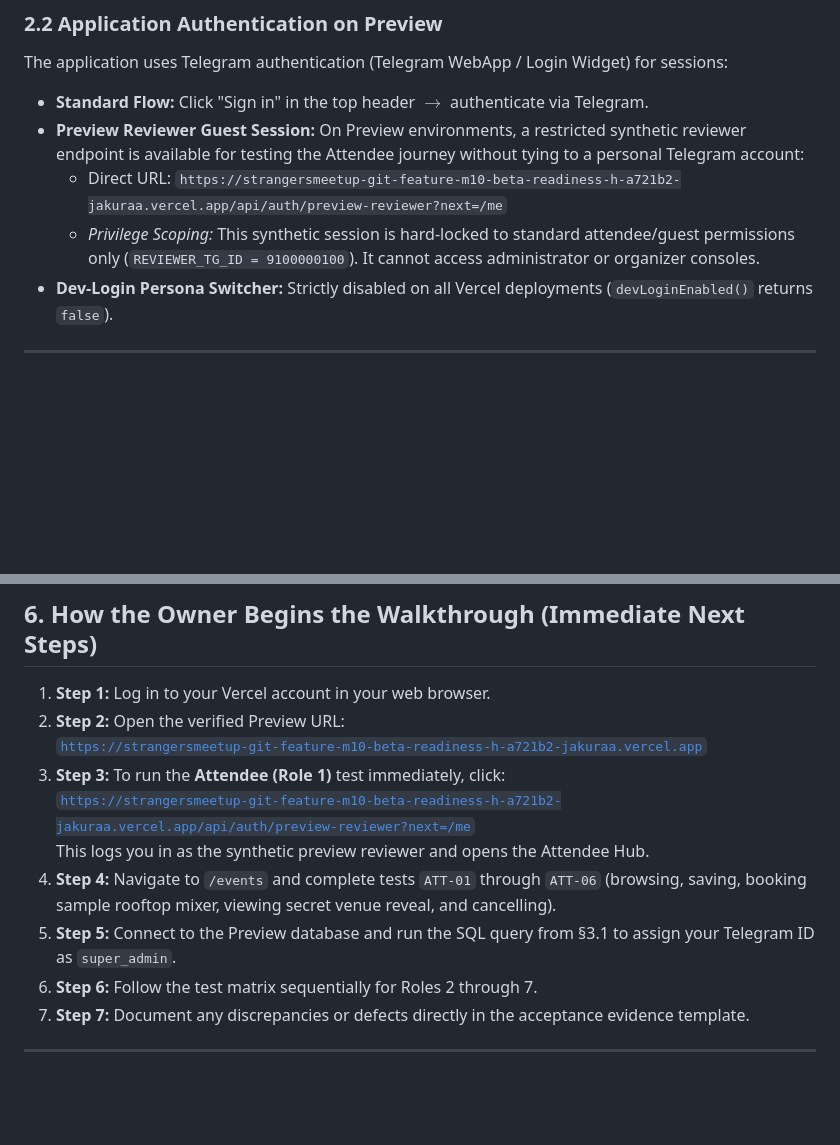
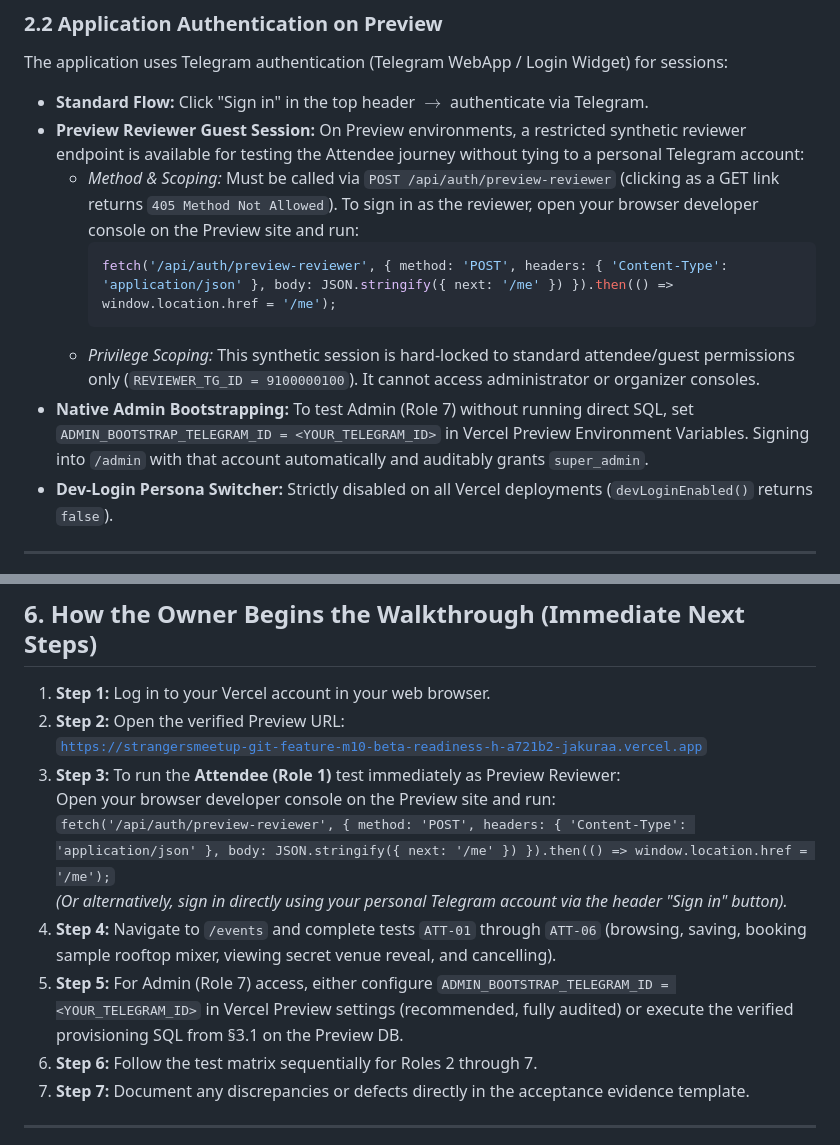
Before and after one commit to Jakuraa/StrangersMeetup, a Markdown page: docs/launch/OWNER_ACCEPTANCE_SESSION_GUIDE.md, 2 parts joined by grey strips. Drawn GitHub-style; blank space fills up the shorter version.

````diff
--- a/docs/launch/OWNER_ACCEPTANCE_SESSION_GUIDE.md
+++ b/docs/launch/OWNER_ACCEPTANCE_SESSION_GUIDE.md
@@ -36,8 +36,12 @@ The Preview deployment is shielded by Vercel Deployment Protection.
 The application uses Telegram authentication (Telegram WebApp / Login Widget) for sessions:
 - **Standard Flow:** Click "Sign in" in the top header $\rightarrow$ authenticate via Telegram.
 - **Preview Reviewer Guest Session:** On Preview environments, a restricted synthetic reviewer endpoint is available for testing the Attendee journey without tying to a personal Telegram account:
-  - Direct URL: `https://strangersmeetup-git-feature-m10-beta-readiness-h-a721b2-jakuraa.vercel.app/api/auth/preview-reviewer?next=/me`
+  - *Method & Scoping:* Must be called via `POST /api/auth/preview-reviewer` (clicking as a GET link returns `405 Method Not Allowed`). To sign in as the reviewer, open your browser developer console on the Preview site and run:
+    ```javascript
+    fetch('/api/auth/preview-reviewer', { method: 'POST', headers: { 'Content-Type': 'application/json' }, body: JSON.stringify({ next: '/me' }) }).then(() => window.location.href = '/me');
+    ```
   - *Privilege Scoping:* This synthetic session is hard-locked to standard attendee/guest permissions only (`REVIEWER_TG_ID = 9100000100`). It cannot access administrator or organizer consoles.
+- **Native Admin Bootstrapping:** To test Admin (Role 7) without running direct SQL, set `ADMIN_BOOTSTRAP_TELEGRAM_ID = <YOUR_TELEGRAM_ID>` in Vercel Preview Environment Variables. Signing into `/admin` with that account automatically and auditably grants `super_admin`.
 - **Dev-Login Persona Switcher:** Strictly disabled on all Vercel deployments (`devLoginEnabled()` returns `false`).
 
 ---
@@ -206,11 +210,12 @@ To ensure complete transparency, blockers are classified into distinct categorie
 1. **Step 1:** Log in to your Vercel account in your web browser.
 2. **Step 2:** Open the verified Preview URL:
    [`https://strangersmeetup-git-feature-m10-beta-readiness-h-a721b2-jakuraa.vercel.app`](https://strangersmeetup-git-feature-m10-beta-readiness-h-a721b2-jakuraa.vercel.app)
-3. **Step 3:** To run the **Attendee (Role 1)** test immediately, click:
-   [`https://strangersmeetup-git-feature-m10-beta-readiness-h-a721b2-jakuraa.vercel.app/api/auth/preview-reviewer?next=/me`](https://strangersmeetup-git-feature-m10-beta-readiness-h-a721b2-jakuraa.vercel.app/api/auth/preview-reviewer?next=/me)
-   This logs you in as the synthetic preview reviewer and opens the Attendee Hub.
+3. **Step 3:** To run the **Attendee (Role 1)** test immediately as Preview Reviewer:
+   Open your browser developer console on the Preview site and run:
+   `fetch('/api/auth/preview-reviewer', { method: 'POST', headers: { 'Content-Type': 'application/json' }, body: JSON.stringify({ next: '/me' }) }).then(() => window.location.href = '/me');`
+   *(Or alternatively, sign in directly using your personal Telegram account via the header "Sign in" button).*
 4. **Step 4:** Navigate to `/events` and complete tests `ATT-01` through `ATT-06` (browsing, saving, booking sample rooftop mixer, viewing secret venue reveal, and cancelling).
-5. **Step 5:** Connect to the Preview database and run the SQL query from §3.1 to assign your Telegram ID as `super_admin`.
+5. **Step 5:** For Admin (Role 7) access, either configure `ADMIN_BOOTSTRAP_TELEGRAM_ID = <YOUR_TELEGRAM_ID>` in Vercel Preview settings (recommended, fully audited) or execute the verified provisioning SQL from §3.1 on the Preview DB.
 6. **Step 6:** Follow the test matrix sequentially for Roles 2 through 7.
 7. **Step 7:** Document any discrepancies or defects directly in the acceptance evidence template.
 
````
Also changed, not shown: docs/launch/PRE_ACCEPTANCE_SECURITY_GATE.md (added, +221 -0 lines).
